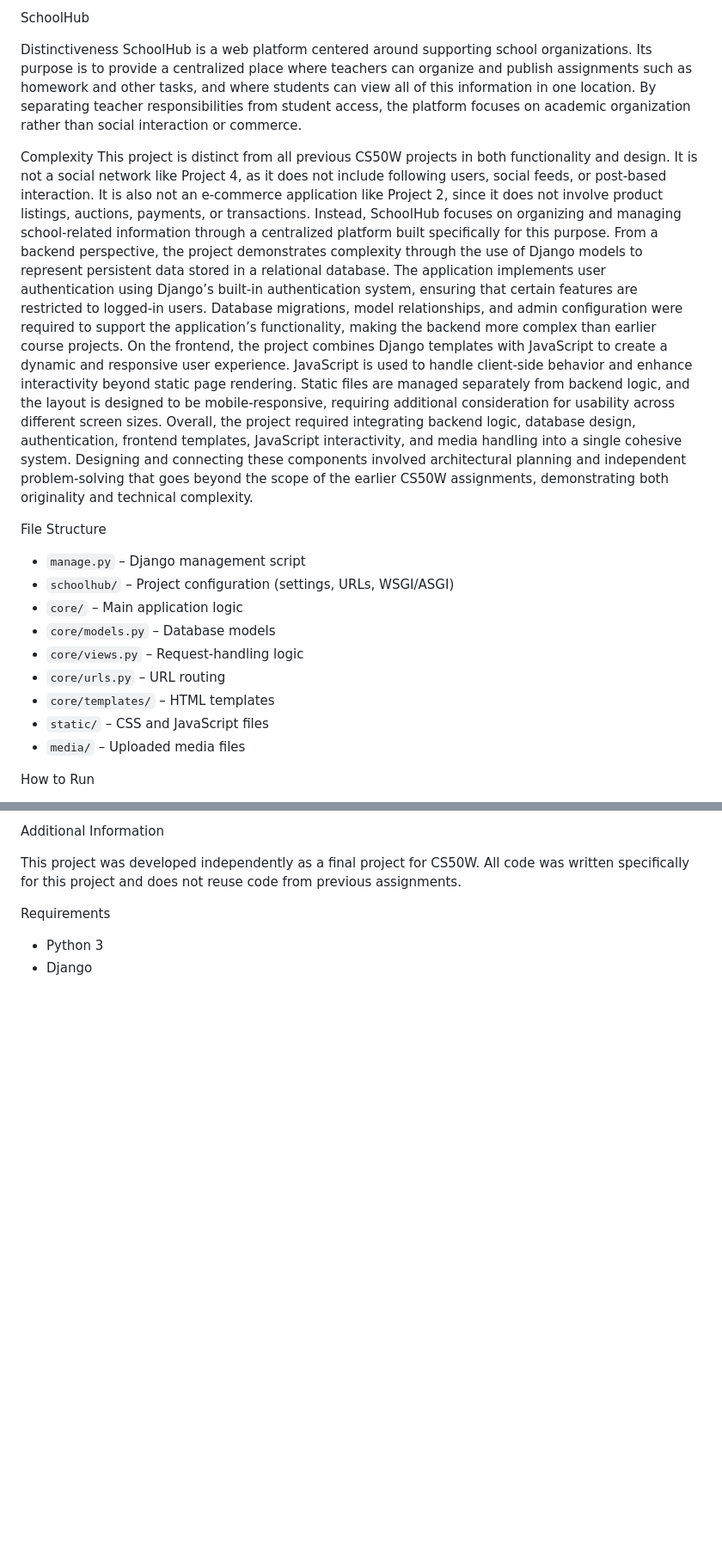
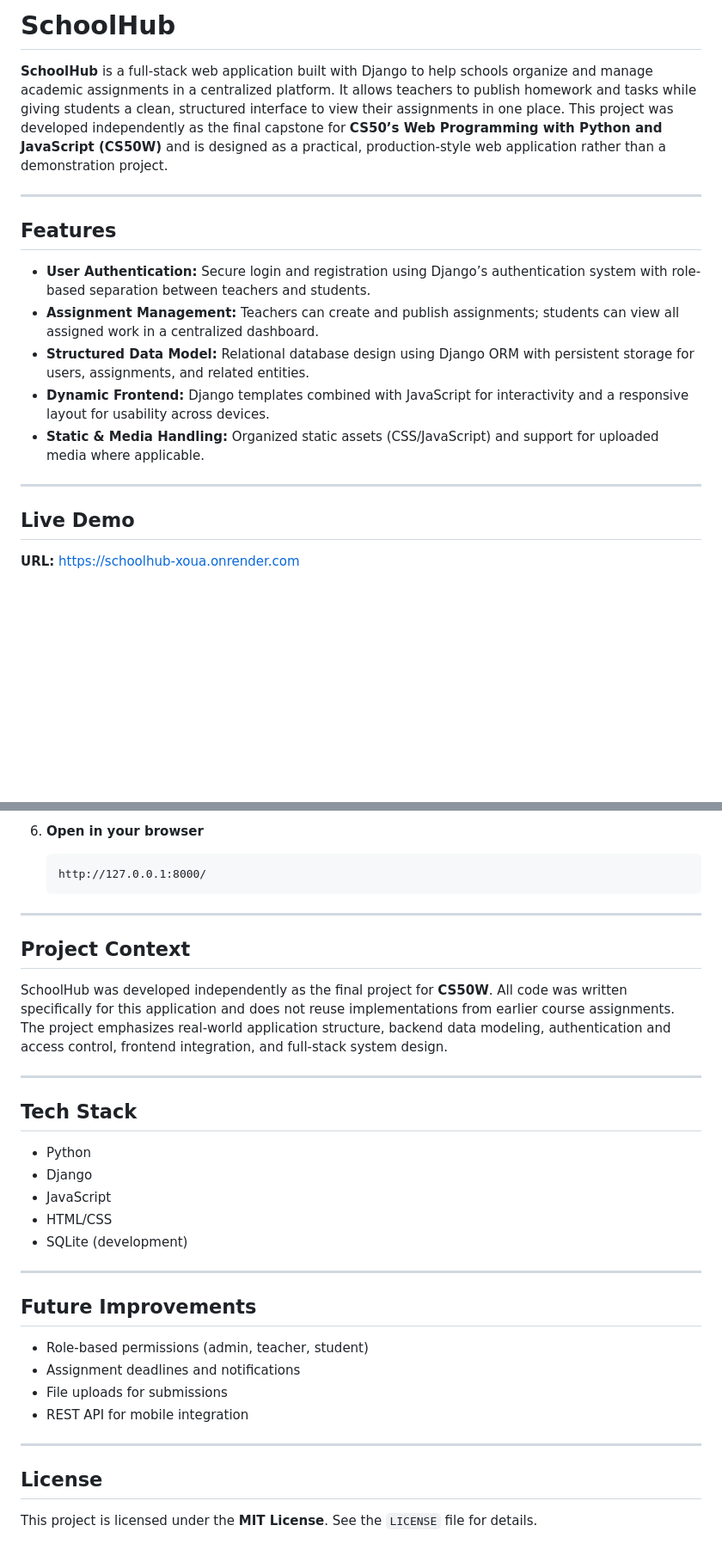
Before and after one commit to wishopro/SchoolHub, a Markdown page: README.md, 2 parts joined by grey strips. Shown at 86% size. GitHub-like rendering; blank space fills up the shorter version.

````diff
--- a/README.md
+++ b/README.md
@@ -1,27 +1,20 @@
-SchoolHub
+# SchoolHub
 
-Distinctiveness
-SchoolHub is a web platform centered around supporting school organizations. Its purpose is to provide a centralized place where teachers can organize and publish assignments such as homework and other tasks, and where students can view all of this information in one location. By separating teacher responsibilities from student access, the platform focuses on academic organization rather than social interaction or commerce.
+**SchoolHub** is a full-stack web application built with Django to help schools organize and manage academic assignments in a centralized platform. It allows teachers to publish homework and tasks while giving students a clean, structured interface to view their assignments in one place. This project was developed independently as the final capstone for **CS50’s Web Programming with Python and JavaScript (CS50W)** and is designed as a practical, production-style web application rather than a demonstration project.
 
-Complexity
-This project is distinct from all previous CS50W projects in both functionality and design. It is not a social network like Project 4, as it does not include following users, social feeds, or post-based interaction. It is also not an e-commerce application like Project 2, since it does not involve product listings, auctions, payments, or transactions. Instead, SchoolHub focuses on organizing and managing school-related information through a centralized platform built specifically for this purpose.
-From a backend perspective, the project demonstrates complexity through the use of Django models to represent persistent data stored in a relational database. The application implements user authentication using Django’s built-in authentication system, ensuring that certain features are restricted to logged-in users. Database migrations, model relationships, and admin configuration were required to support the application’s functionality, making the backend more complex than earlier course projects.
-On the frontend, the project combines Django templates with JavaScript to create a dynamic and responsive user experience. JavaScript is used to handle client-side behavior and enhance interactivity beyond static page rendering. Static files are managed separately from backend logic, and the layout is designed to be mobile-responsive, requiring additional consideration for usability across different screen sizes.
-Overall, the project required integrating backend logic, database design, authentication, frontend templates, JavaScript interactivity, and media handling into a single cohesive system. Designing and connecting these components involved architectural planning and independent problem-solving that goes beyond the scope of the earlier CS50W assignments, demonstrating both originality and technical complexity.
+---
 
+## Features
 
+- **User Authentication:** Secure login and registration using Django’s authentication system with role-based separation between teachers and students.
+- **Assignment Management:** Teachers can create and publish assignments; students can view all assigned work in a centralized dashboard.
+- **Structured Data Model:** Relational database design using Django ORM with persistent storage for users, assignments, and related entities.
+- **Dynamic Frontend:** Django templates combined with JavaScript for interactivity and a responsive layout for usability across devices.
+- **Static & Media Handling:** Organized static assets (CSS/JavaScript) and support for uploaded media where applicable.
 
-File Structure
+---
 
-- `manage.py` – Django management script
-- `schoolhub/` – Project configuration (settings, URLs, WSGI/ASGI)
-- `core/` – Main application logic
-- `core/models.py` – Database models
-- `core/views.py` – Request-handling logic
-- `core/urls.py` – URL routing
-- `core/templates/` – HTML templates
-- `static/` – CSS and JavaScript files
-- `media/` – Uploaded media files
+## Live Demo
 
-How to Run
+**URL:** https://schoolhub-xoua.onrender.com
 
@@ -37,9 +103,36 @@ How to Run
 
-Additional Information
+6. **Open in your browser**
+   ```
+   http://127.0.0.1:8000/
+   ```
 
-This project was developed independently as a final project for CS50W. All code was written specifically for this project and does not reuse code from previous assignments.
+---
 
-Requirements
+## Project Context
 
-- Python 3
+SchoolHub was developed independently as the final project for **CS50W**. All code was written specifically for this application and does not reuse implementations from earlier course assignments. The project emphasizes real-world application structure, backend data modeling, authentication and access control, frontend integration, and full-stack system design.
+
+---
+
+## Tech Stack
+
+- Python
 - Django
+- JavaScript
+- HTML/CSS
+- SQLite (development)
+
+---
+
+## Future Improvements
+
+- Role-based permissions (admin, teacher, student)
+- Assignment deadlines and notifications
+- File uploads for submissions
+- REST API for mobile integration
+
+---
+
+## License
+
+This project is licensed under the **MIT License**. See the `LICENSE` file for details.
````
Also changed, not shown: other parts of README.md (+79 -6 lines).
